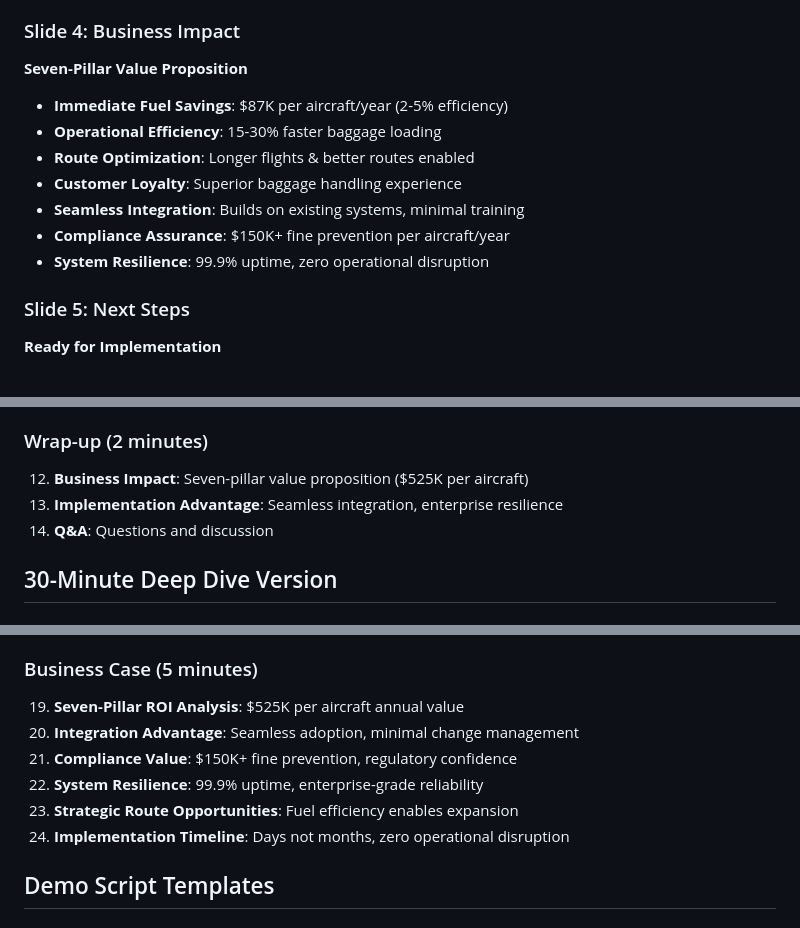
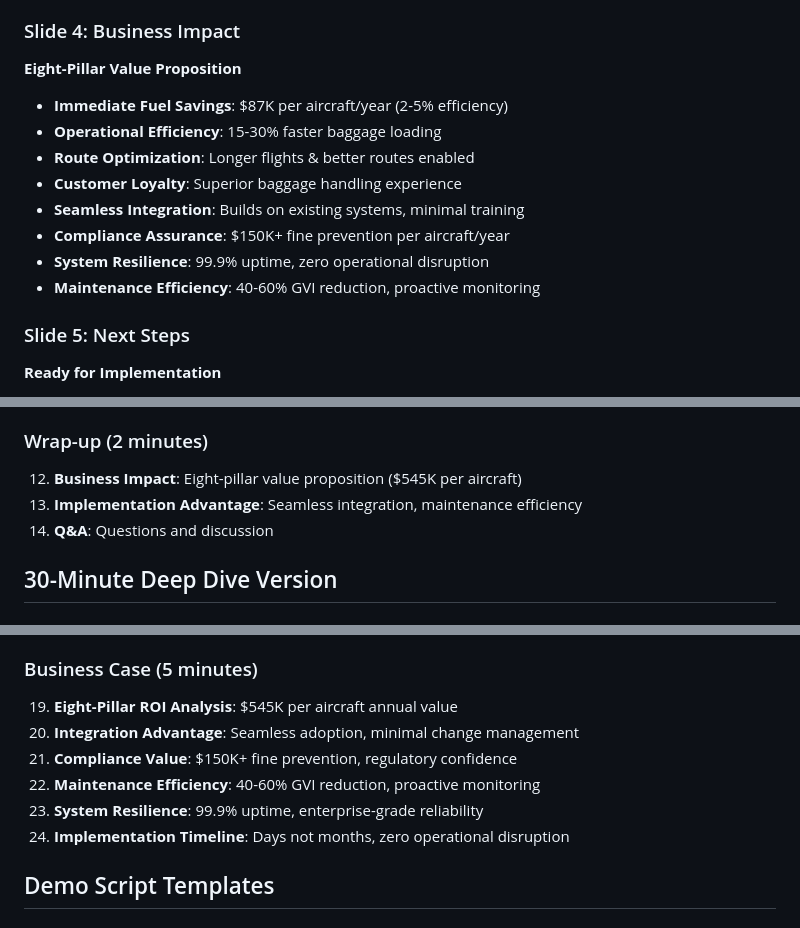
Before and after one commit to cfish419/weight-optimizer-backend, a Markdown page: docs/presentation/SLIDE_DECK_OUTLINE.md, 3 parts joined by grey strips. Drawn GitHub-style.

```diff
--- a/docs/presentation/SLIDE_DECK_OUTLINE.md
+++ b/docs/presentation/SLIDE_DECK_OUTLINE.md
@@ -22,7 +22,7 @@
 - Real-time agent sync
 
 ### Slide 4: Business Impact
-**Seven-Pillar Value Proposition**
+**Eight-Pillar Value Proposition**
 - **Immediate Fuel Savings**: $87K per aircraft/year (2-5% efficiency)
 - **Operational Efficiency**: 15-30% faster baggage loading
 - **Route Optimization**: Longer flights & better routes enabled
@@ -30,6 +30,7 @@
 - **Seamless Integration**: Builds on existing systems, minimal training
 - **Compliance Assurance**: $150K+ fine prevention per aircraft/year
 - **System Resilience**: 99.9% uptime, zero operational disruption
+- **Maintenance Efficiency**: 40-60% GVI reduction, proactive monitoring
 
 ### Slide 5: Next Steps
 **Ready for Implementation**
@@ -57,8 +58,8 @@
 11. **Compliance Validation**: FAA requirements
 
 ### Wrap-up (2 minutes)
-12. **Business Impact**: Seven-pillar value proposition ($525K per aircraft)
-13. **Implementation Advantage**: Seamless integration, enterprise resilience
+12. **Business Impact**: Eight-pillar value proposition ($545K per aircraft)
+13. **Implementation Advantage**: Seamless integration, maintenance efficiency
 14. **Q&A**: Questions and discussion
 
 ## 30-Minute Deep Dive Version
@@ -88,11 +89,11 @@
 18. **Compliance Dashboard**: Real-time validation
 
 ### Business Case (5 minutes)
-19. **Seven-Pillar ROI Analysis**: $525K per aircraft annual value
+19. **Eight-Pillar ROI Analysis**: $545K per aircraft annual value
 20. **Integration Advantage**: Seamless adoption, minimal change management
 21. **Compliance Value**: $150K+ fine prevention, regulatory confidence
-22. **System Resilience**: 99.9% uptime, enterprise-grade reliability
-23. **Strategic Route Opportunities**: Fuel efficiency enables expansion
+22. **Maintenance Efficiency**: 40-60% GVI reduction, proactive monitoring
+23. **System Resilience**: 99.9% uptime, enterprise-grade reliability
 24. **Implementation Timeline**: Days not months, zero operational disruption
 
 ## Demo Script Templates
```
Also changed, not shown: other parts of docs/presentation/SLIDE_DECK_OUTLINE.md (+1 -0 lines), docs/presentation/BUSINESS_VALUE_METRICS.md (+51 -4 lines), docs/presentation/MAINTENANCE_DEMO_SCRIPT.md (added, +184 -0 lines).
